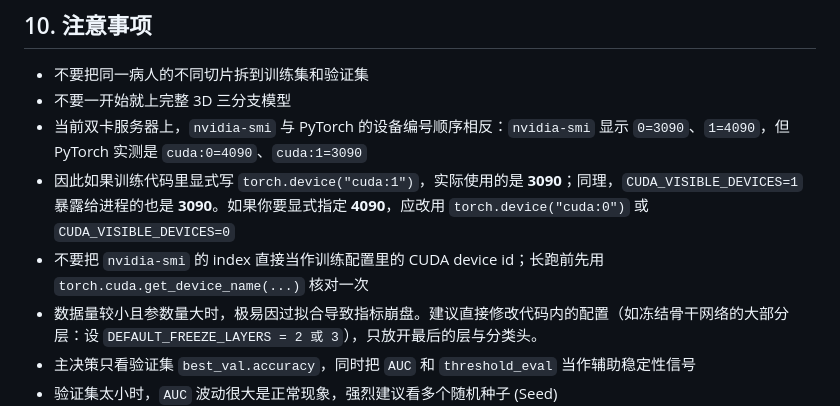
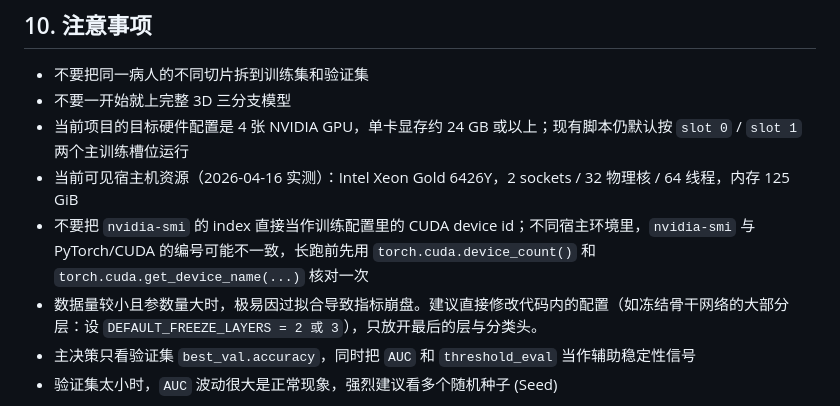
Before and after one commit to justgooo/ankle-recognition, a Markdown page: README.md, the part around the change. Drawn GitHub-style.

```diff
--- a/README.md
+++ b/README.md
@@ -365,9 +365,9 @@ model:
 
 - 不要把同一病人的不同切片拆到训练集和验证集
 - 不要一开始就上完整 3D 三分支模型
-- 当前双卡服务器上，`nvidia-smi` 与 PyTorch 的设备编号顺序相反：`nvidia-smi` 显示 `0=3090`、`1=4090`，但 PyTorch 实测是 `cuda:0=4090`、`cuda:1=3090`
-- 因此如果训练代码里显式写 `torch.device("cuda:1")`，实际使用的是 **3090**；同理，`CUDA_VISIBLE_DEVICES=1` 暴露给进程的也是 **3090**。如果你要显式指定 **4090**，应改用 `torch.device("cuda:0")` 或 `CUDA_VISIBLE_DEVICES=0`
-- 不要把 `nvidia-smi` 的 index 直接当作训练配置里的 CUDA device id；长跑前先用 `torch.cuda.get_device_name(...)` 核对一次
+- 当前项目的目标硬件配置是 4 张 NVIDIA GPU，单卡显存约 24 GB 或以上；现有脚本仍默认按 `slot 0` / `slot 1` 两个主训练槽位运行
+- 当前可见宿主机资源（2026-04-16 实测）：Intel Xeon Gold 6426Y，2 sockets / 32 物理核 / 64 线程，内存 125 GiB
+- 不要把 `nvidia-smi` 的 index 直接当作训练配置里的 CUDA device id；不同宿主环境里，`nvidia-smi` 与 PyTorch/CUDA 的编号可能不一致，长跑前先用 `torch.cuda.device_count()` 和 `torch.cuda.get_device_name(...)` 核对一次
 - 数据量较小且参数量大时，极易因过拟合导致指标崩盘。建议直接修改代码内的配置（如冻结骨干网络的大部分层：设 `DEFAULT_FREEZE_LAYERS = 2 或 3`），只放开最后的层与分类头。
 - 主决策只看验证集 `best_val.accuracy`，同时把 `AUC` 和 `threshold_eval` 当作辅助稳定性信号
 - 验证集太小时，`AUC` 波动很大是正常现象，强烈建议看多个随机种子 (Seed)
```
Also changed, not shown: docs/optuna_autoresearch_workflow.md (+5 -3 lines), docs/识别算法详细实现步骤.md (+1 -1 lines).
